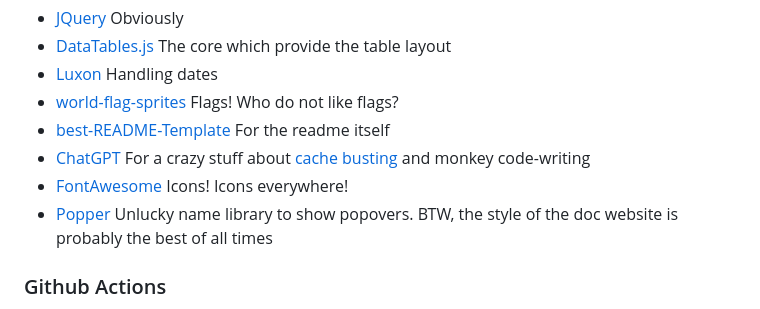
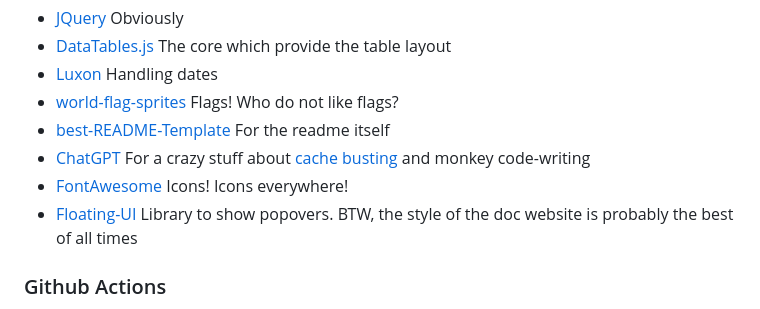
Before and after one commit to torydebra/AwesomeRoboticsConferencesAndSchoolsList, a Markdown page: README.md, the part around the change. GitHub-like rendering.

```diff
--- a/README.md
+++ b/README.md
@@ -56,7 +56,7 @@ Distributed under the GLP-3.0 License. See `LICENSE.md` for more information.
 * [best-README-Template](https://github.com/othneildrew/Best-README-Template) For the readme itself
 * [ChatGPT](https://openai.com/blog/chatgpt) For a crazy stuff about [cache busting](https://github.com/torydebra/AwesomeRoboticsConferencesAndSchoolsList/blob/master/.github/workflows/static.yml#L37-L43) and monkey code-writing
 * [FontAwesome](https://fontawesome.com/) Icons! Icons everywhere!
-* [Popper](https://popper.js.org/) Unlucky name library to show popovers. BTW, the style of the doc website is probably the best of all times
+* [Floating-UI](https://floating-ui.com/) Library to show popovers. BTW, the style of the doc website is probably the best of all times
 
 ### Github Actions
 * [validate-json-action](https://github.com/OrRosenblatt/validate-json-action) Validate json against a schema
```
